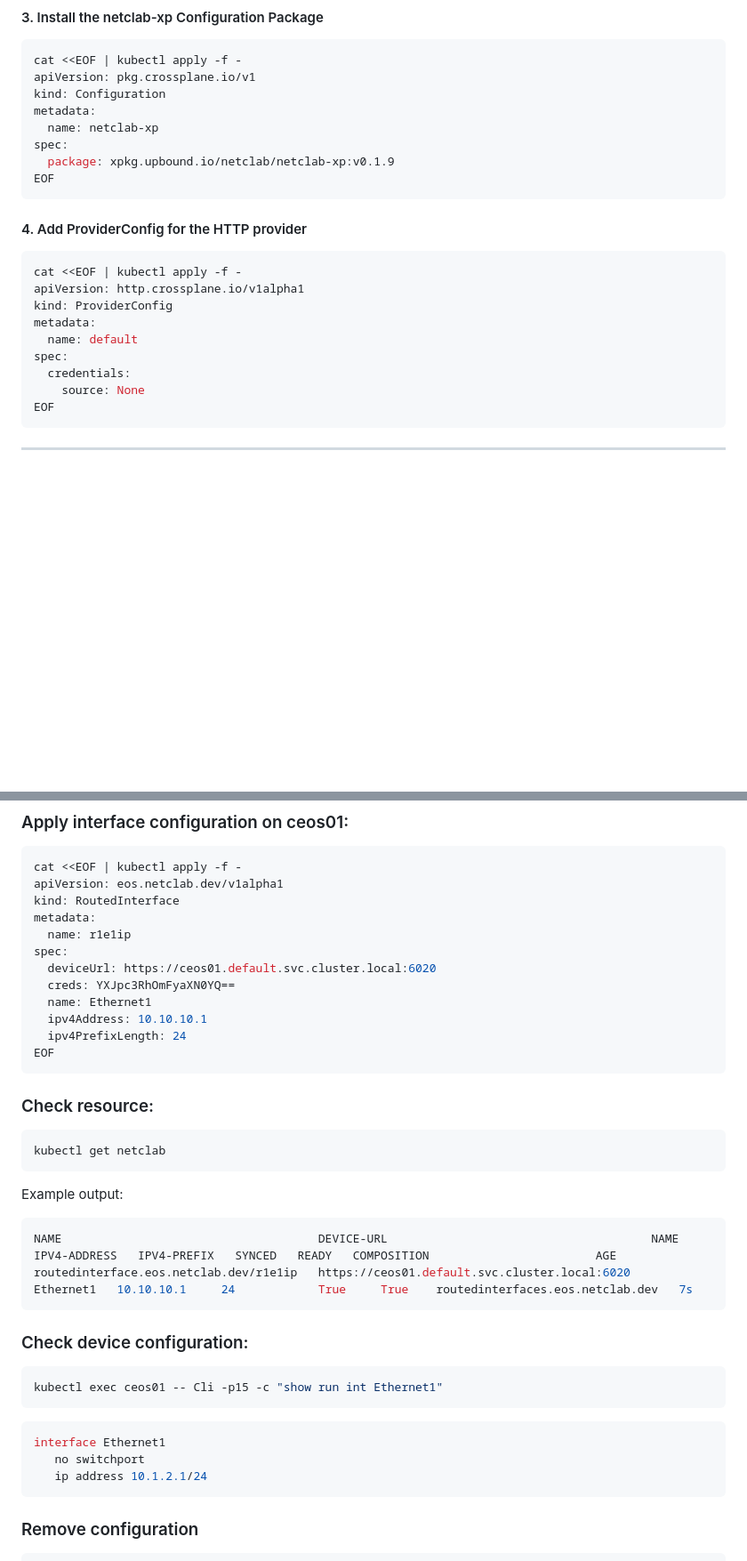
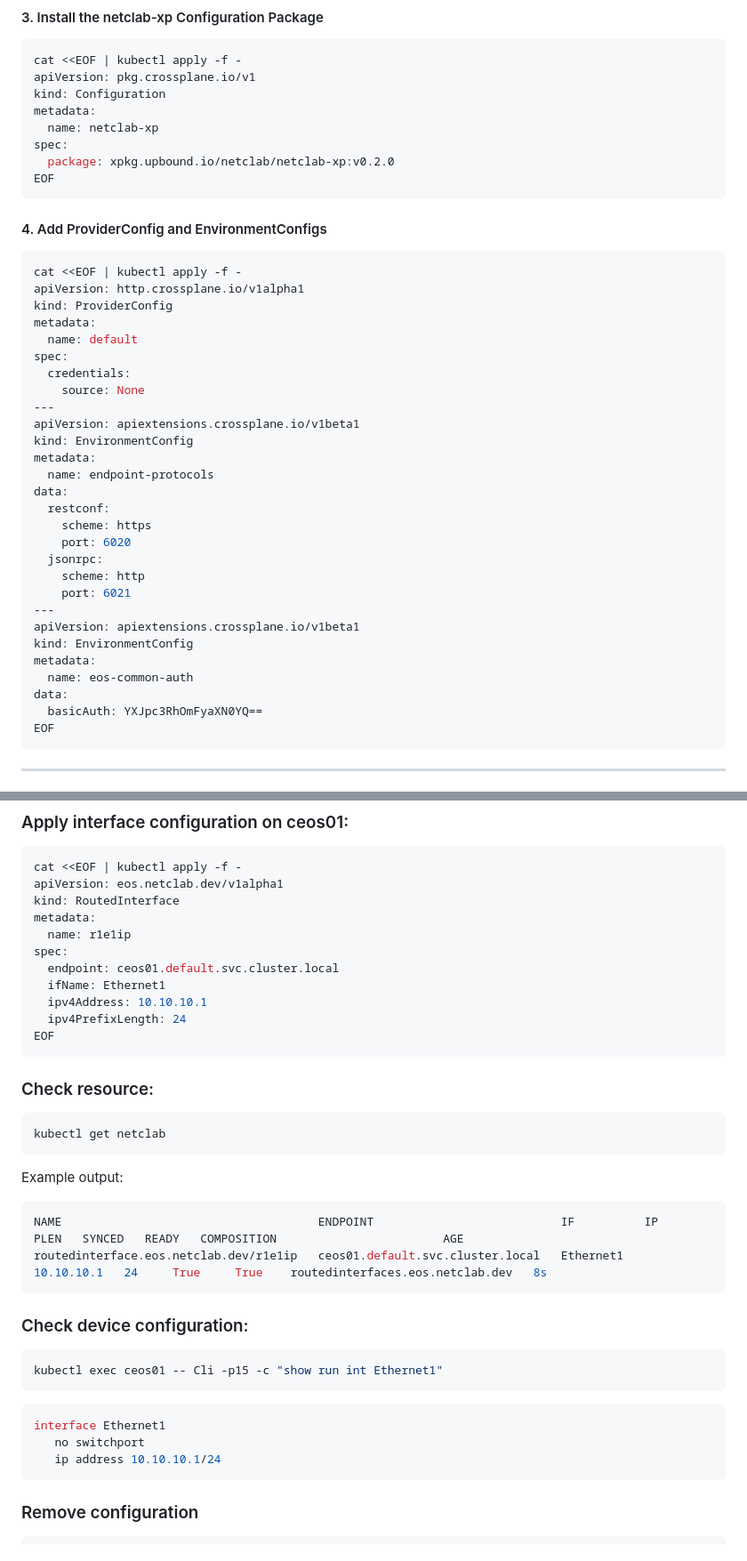
Before and after one commit to mbakalarski/netclab-xp, a Markdown page: README.md, 2 parts joined by grey strips. Shown at 89% size. Drawn GitHub-style; blank space fills up the shorter version.

````diff
--- a/README.md
+++ b/README.md
@@ -89,11 +89,11 @@ kind: Configuration
 metadata:
   name: netclab-xp
 spec:
-  package: xpkg.upbound.io/netclab/netclab-xp:v0.1.9
+  package: xpkg.upbound.io/netclab/netclab-xp:v0.2.0
 EOF
 ```
 
-#### 4. Add ProviderConfig for the HTTP provider
+#### 4. Add ProviderConfig and EnvironmentConfigs
 
 ```bash
 cat <<EOF | kubectl apply -f -
@@ -104,6 +104,25 @@ metadata:
 spec:
   credentials:
     source: None
+---
+apiVersion: apiextensions.crossplane.io/v1beta1
+kind: EnvironmentConfig
+metadata:
+  name: endpoint-protocols
+data:
+  restconf:
+    scheme: https
+    port: 6020
+  jsonrpc:
+    scheme: http
+    port: 6021
+---
+apiVersion: apiextensions.crossplane.io/v1beta1
+kind: EnvironmentConfig
+metadata:
+  name: eos-common-auth
+data:
+  basicAuth: YXJpc3RhOmFyaXN0YQ==
 EOF
 ```
 
@@ -186,9 +205,8 @@ kind: RoutedInterface
 metadata:
   name: r1e1ip
 spec:
-  deviceUrl: https://ceos01.default.svc.cluster.local:6020
-  creds: YXJpc3RhOmFyaXN0YQ==
-  name: Ethernet1
+  endpoint: ceos01.default.svc.cluster.local
+  ifName: Ethernet1
   ipv4Address: 10.10.10.1
   ipv4PrefixLength: 24
 EOF
@@ -203,8 +221,8 @@ kubectl get netclab
 Example output:
 
 ```bash
-NAME                                     DEVICE-URL                                      NAME        IPV4-ADDRESS   IPV4-PREFIX   SYNCED   READY   COMPOSITION                        AGE
-routedinterface.eos.netclab.dev/r1e1ip   https://ceos01.default.svc.cluster.local:6020   Ethernet1   10.10.10.1     24            True     True    routedinterfaces.eos.netclab.dev   7s
+NAME                                     ENDPOINT                           IF          IP           PLEN   SYNCED   READY   COMPOSITION                        AGE
+routedinterface.eos.netclab.dev/r1e1ip   ceos01.default.svc.cluster.local   Ethernet1   10.10.10.1   24     True     True    routedinterfaces.eos.netclab.dev   8s
 ```
 
 ### Check device configuration:
@@ -216,7 +234,7 @@ kubectl exec ceos01 -- Cli -p15 -c "show run int Ethernet1"
 ```console
 interface Ethernet1
    no switchport
-   ip address 10.1.2.1/24
+   ip address 10.10.10.1/24
 ```
 
 ### Remove configuration
````
Also changed, not shown: other parts of README.md (+24 -26 lines).
